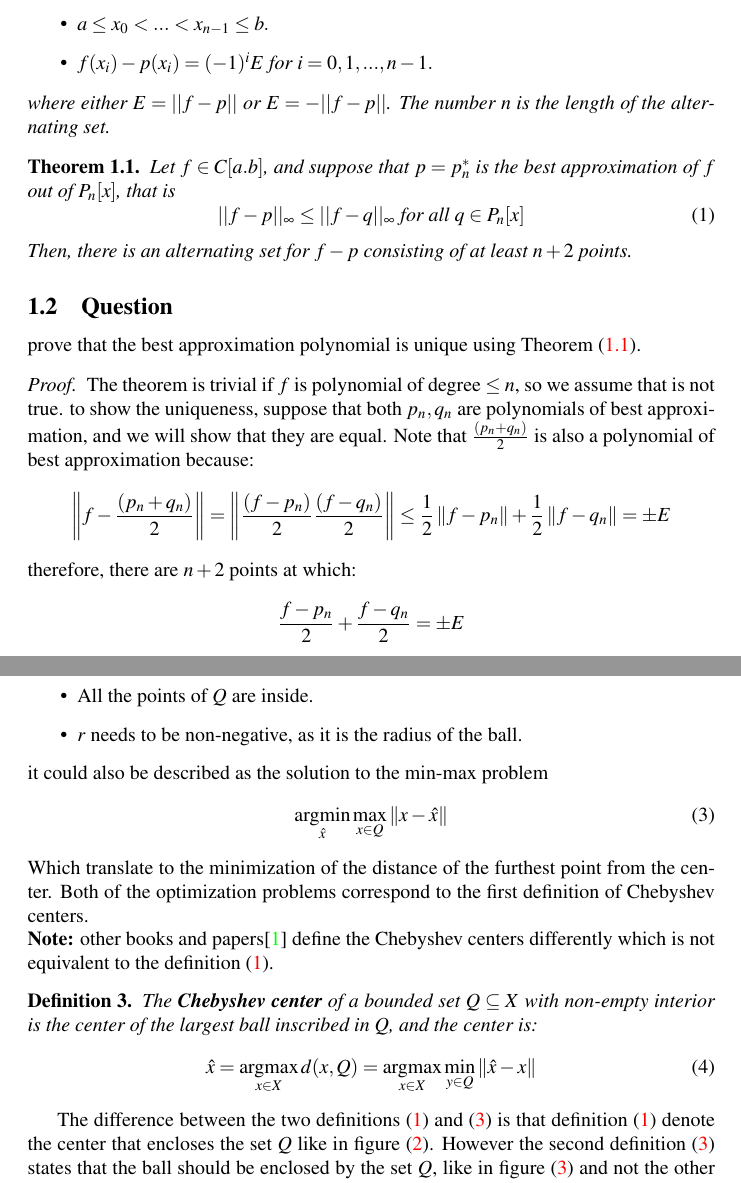
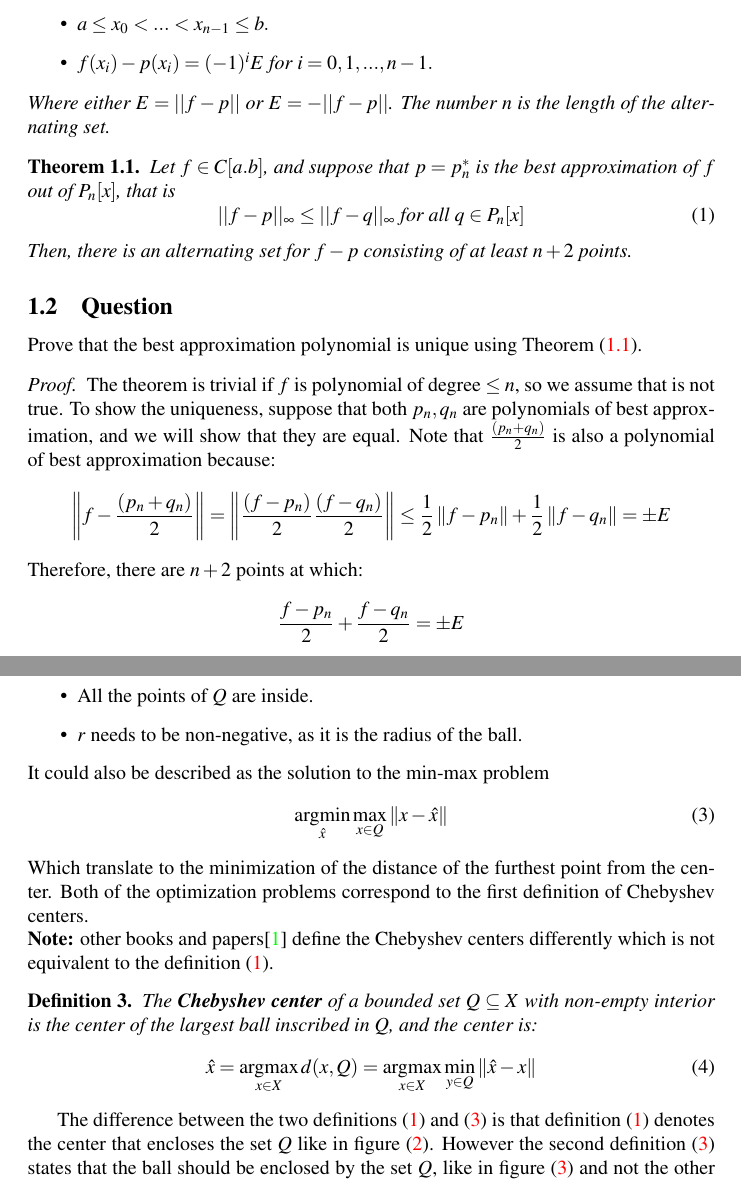
Before and after one commit to Eldadkro/Approximation-work, a LaTeX document (paper/template_Article.tex): two parts of pages 2 and 3 of 8, joined at a grey line, cut so that both start at the same text. Compiled offline with pdfLaTeX.

Commit message:
fix typo

```diff
--- a/paper/template_Article.tex
+++ b/paper/template_Article.tex
@@ -63,7 +63,7 @@
 	\item $a \leq x_0 <...<x_{n - 1}\leq b .$
 	\item $f(x_i) - p(x_i) = (-1)^i E \text{ for } i=0,1,...,n-1.$
 \end{itemize}
-where either $E=||f-p||$ or $E=-||f-p||$. The number $n$ is the length of the alternating set.
+Where either $E=||f-p||$ or $E=-||f-p||$. The number $n$ is the length of the alternating set.
 \end{definition}
 
 
@@ -77,15 +77,15 @@ where either $E=||f-p||$ or $E=-||f-p||$. The number $n$ is the length of the al
 
 \end{thm}
 \subsection{Question}
-prove that the best approximation polynomial is unique using Theorem (\ref{thm1}).
+Prove that the best approximation polynomial is unique using Theorem (\ref{thm1}).
 \begin{proof}
-	The theorem is trivial if $f$ is polynomial of degree $\leq n$, so we assume that is not true. to show the uniqueness, suppose that both $p_n, q_n$ are polynomials of best approximation, and we will show that they are equal.
+	The theorem is trivial if $f$ is polynomial of degree $\leq n$, so we assume that is not true. To show the uniqueness, suppose that both $p_n, q_n$ are polynomials of best approximation, and we will show that they are equal.
 	Note that $\frac{(p_n + q_n)}{2}$ is also a polynomial of best approximation because:
 	\begin{equation*}
 		 \norm{f-\frac{(p_n + q_n)}{2}} = \norm{\frac{(f - p_n)}{2} \frac{(f - q_n)}{2}} \leq \frac{1}{2}\norm{f-p_n} +
 		 \frac{1}{2}\norm{f-q_n} = \pm E
 	\end{equation*}
-	therefore, there are $n+2$ points at which:
+	Therefore, there are $n+2$ points at which:
 	\begin{equation*}
 		\frac{f-p_n}{2}+\frac{f-q_n}{2}=\pm E
 	\end{equation*}
@@ -118,7 +118,7 @@ The optimization problem states that the radius r is the target function we woul
 	\item All the points of $\Q$ are inside.
 	\item $r$ needs to be non-negative, as it is the radius of the ball.
 \end{itemize}
-it could also be described as the solution to the min-max problem
+It could also be described as the solution to the min-max problem
 \begin{equation}
 	\label{OP2}
 	\argmin_{\hat{x}} \max_{x\in\Q} \space \norm{x-\hat{x}}
@@ -132,7 +132,7 @@ Which translate to the minimization of the distance of the furthest point from t
 		\hat{x}=\argmax_{x\in X}\space d(x,\Q) = \argmax_{x\in X} \space \min_{y\in \Q} \norm{\hat{x} - x}
 	\end{equation}
 \end{definition}
-The difference between the two definitions (\ref{definition1}) and (\ref{definition2}) is that definition (\ref{definition1}) denote the center that encloses the set $\Q$ like in figure (\ref{exp1}). However the second definition (\ref{definition2}) states that the ball should be enclosed by the set $\Q$, like in figure (\ref{exp2}) and not the other way around.
+The difference between the two definitions (\ref{definition1}) and (\ref{definition2}) is that definition (\ref{definition1}) denotes the center that encloses the set $\Q$ like in figure (\ref{exp1}). However the second definition (\ref{definition2}) states that the ball should be enclosed by the set $\Q$, like in figure (\ref{exp2}) and not the other way around.
 
 \paragraph{Chebyshev center as a Linear programming problem \\}
 In contrast to the optimization problems above (\ref{OP1}, \ref{OP2}) the definition used in order to construct the linear problem is definition (\ref{definition2}). In order to solve the problem, the set $\Q$ must be represented as an intersection of finitely many half-spaces. The intersection, if non-empty, creates a convex polytope, which is a geometrical object with flat faces created by the intersection of half-spaces as can be seen in figure \ref{Fig:polytope}.
```
Also changed, not shown: paper/template_Article.pdf, paper/template_Article.tex (4 more changed lines), 2 other files.
